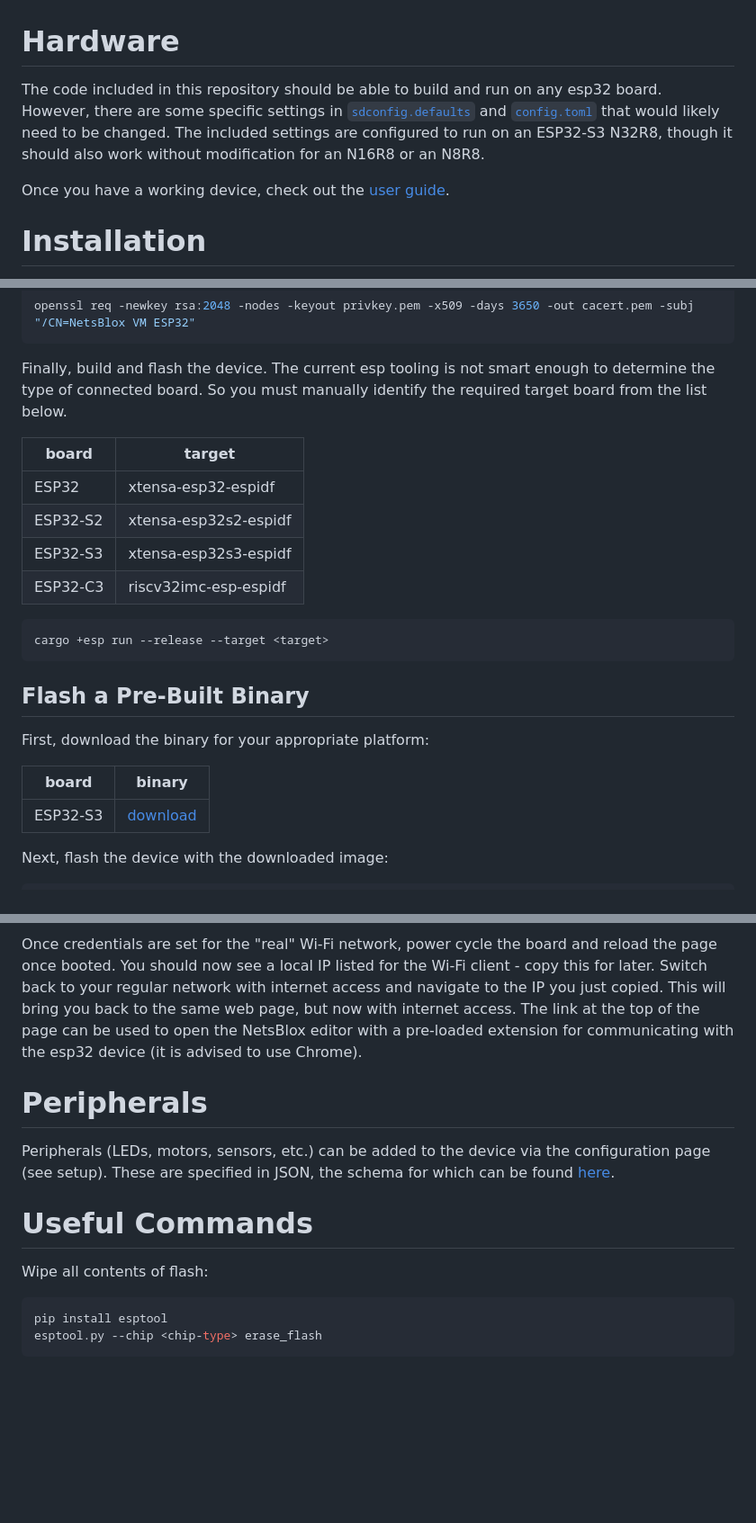
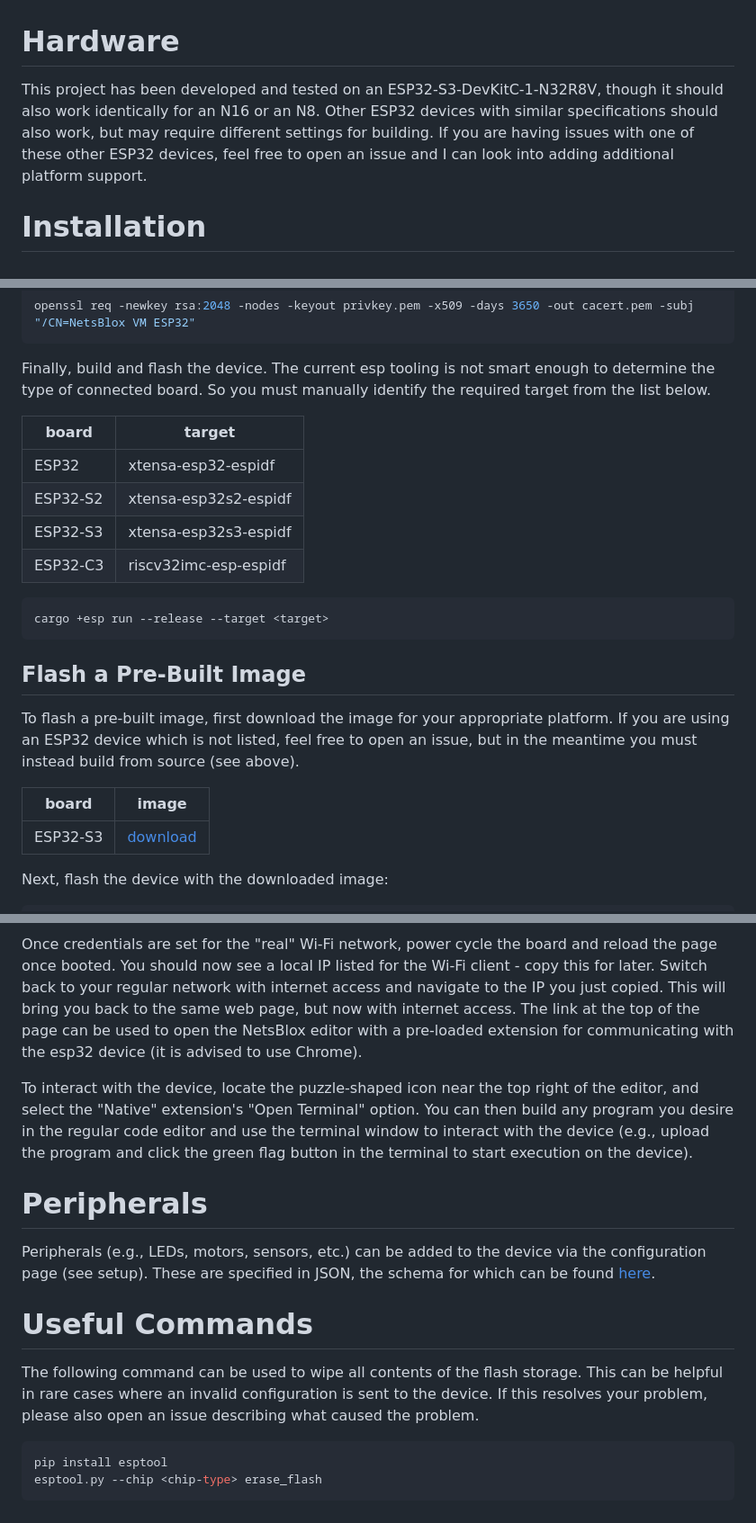
Before and after one commit to dragazo/netsblox-vm-esp32, a Markdown page: README.md, 3 parts joined by grey strips. Shown at 90% size. GitHub-like rendering; blank space fills up the shorter version.

Commit message:
more readme updates

````diff
--- a/README.md
+++ b/README.md
@@ -1,10 +1,8 @@
 # Hardware
 
-The code included in this repository should be able to build and run on any esp32 board.
-However, there are some specific settings in [`sdconfig.defaults`](sdkconfig.defaults) and [`config.toml`](.cargo/config.toml) that would likely need to be changed.
-The included settings are configured to run on an ESP32-S3 N32R8, though it should also work without modification for an N16R8 or an N8R8.
-
-Once you have a working device, check out the [user guide](user-guide.md).
+This project has been developed and tested on an ESP32-S3-DevKitC-1-N32R8V, though it should also work identically for an N16 or an N8.
+Other ESP32 devices with similar specifications should also work, but may require different settings for building.
+If you are having issues with one of these other ESP32 devices, feel free to open an issue and I can look into adding additional platform support.
 
 # Installation
 
@@ -39,7 +37,7 @@ openssl req -newkey rsa:2048 -nodes -keyout privkey.pem -x509 -days 3650 -out ca
 
 Finally, build and flash the device.
 The current esp tooling is not smart enough to determine the type of connected board.
-So you must manually identify the required target board from the list below.
+So you must manually identify the required target from the list below.
 
 | board | target |
 | ----- | ------ |
@@ -52,11 +50,12 @@ So you must manually identify the required target board from the list below.
 cargo +esp run --release --target <target>
 ```
 
-## Flash a Pre-Built Binary
+## Flash a Pre-Built Image
 
-First, download the binary for your appropriate platform:
+To flash a pre-built image, first download the image for your appropriate platform.
+If you are using an ESP32 device which is not listed, feel free to open an issue, but in the meantime you must instead build from source (see above).
 
-| board | binary |
+| board | image |
 | ----- | ------ |
 | ESP32-S3 | [download](https://dragazo.github.io/netsblox-vm-esp32/esp32s3/img) |
 
@@ -80,14 +79,19 @@ Switch back to your regular network with internet access and navigate to the IP
 This will bring you back to the same web page, but now with internet access.
 The link at the top of the page can be used to open the NetsBlox editor with a pre-loaded extension for communicating with the esp32 device (it is advised to use Chrome).
 
+To interact with the device, locate the puzzle-shaped icon near the top right of the editor, and select the "Native" extension's "Open Terminal" option.
+You can then build any program you desire in the regular code editor and use the terminal window to interact with the device (e.g., upload the program and click the green flag button in the terminal to start execution on the device).
+
 # Peripherals
 
-Peripherals (LEDs, motors, sensors, etc.) can be added to the device via the configuration page (see setup).
+Peripherals (e.g., LEDs, motors, sensors, etc.) can be added to the device via the configuration page (see setup).
 These are specified in JSON, the schema for which can be found [here](peripherals.md).
 
 # Useful Commands
 
-Wipe all contents of flash:
+The following command can be used to wipe all contents of the flash storage.
+This can be helpful in rare cases where an invalid configuration is sent to the device.
+If this resolves your problem, please also open an issue describing what caused the problem.
 
 ```sh
 pip install esptool
````
